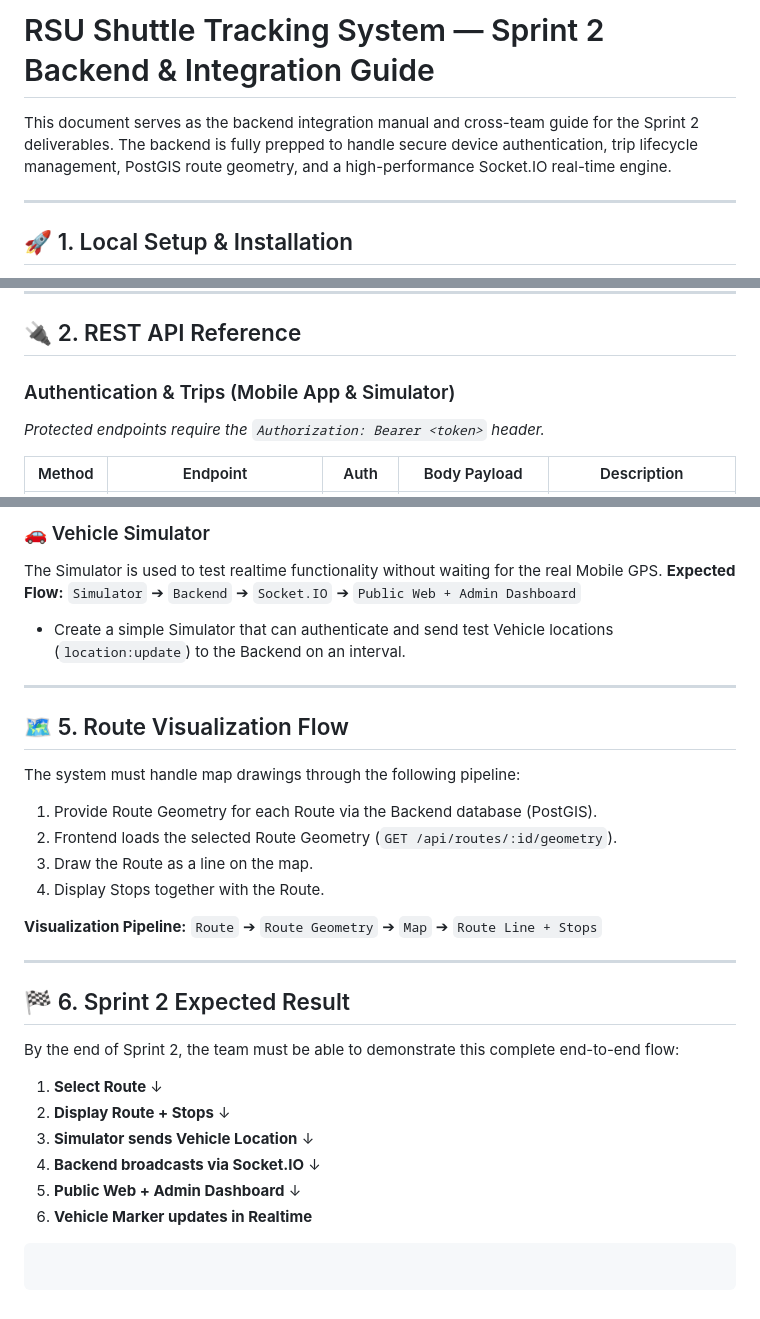
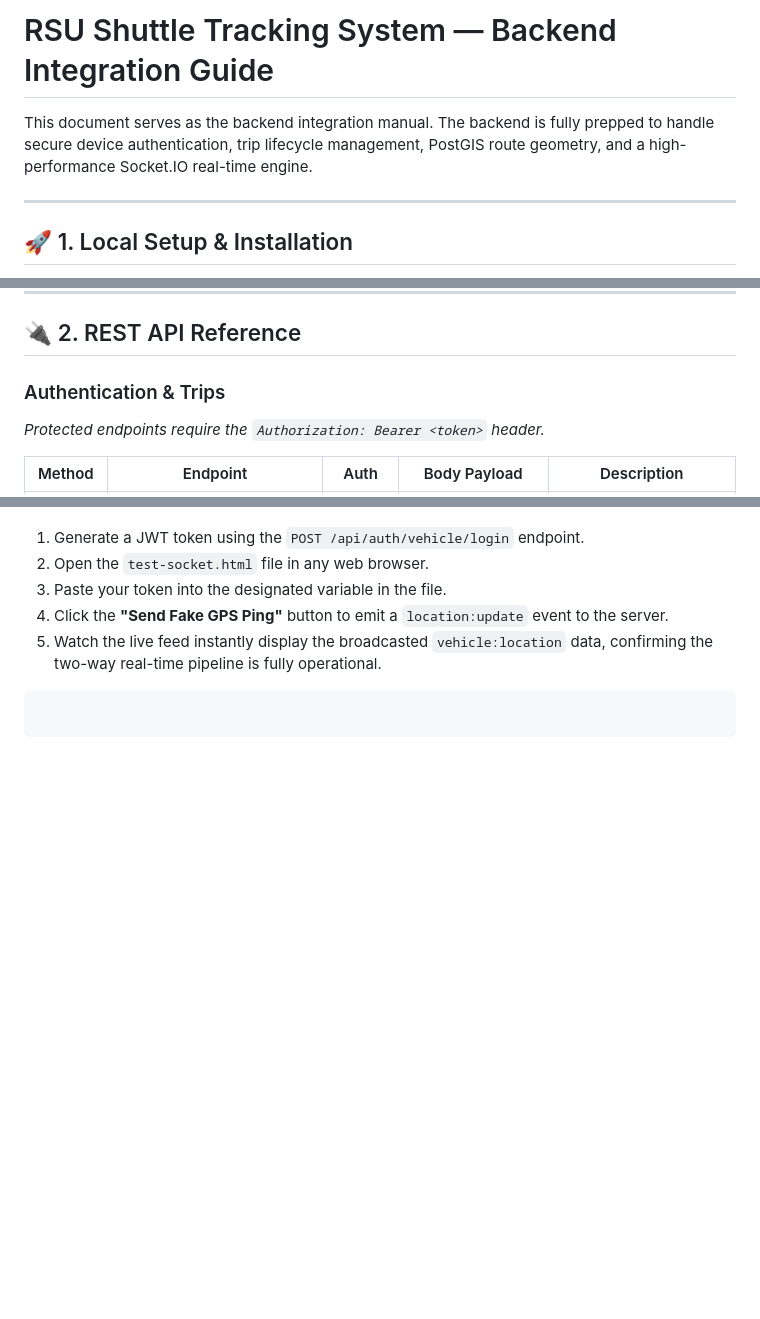
Before and after one commit to itssugabooo-stack/StackForce_Shuttle-Bus-Project, a Markdown page: README.md, 3 parts joined by grey strips. GitHub-like rendering; blank space fills up the shorter version.

````diff
--- a/README.md
+++ b/README.md
@@ -1,6 +1,6 @@
-# RSU Shuttle Tracking System — Sprint 2 Backend & Integration Guide
+# RSU Shuttle Tracking System — Backend Integration Guide
 
-This document serves as the backend integration manual and cross-team guide for the Sprint 2 deliverables. The backend is fully prepped to handle secure device authentication, trip lifecycle management, PostGIS route geometry, and a high-performance Socket.IO real-time engine.
+This document serves as the backend integration manual. The backend is fully prepped to handle secure device authentication, trip lifecycle management, PostGIS route geometry, and a high-performance Socket.IO real-time engine.
 
 ---
 
@@ -53,7 +53,7 @@ The server (REST API and Socket.IO) will start on `http://localhost:5000`.
 
 ## 🔌 2. REST API Reference
 
-### Authentication & Trips (Mobile App & Simulator)
+### Authentication & Trips
 
 *Protected endpoints require the `Authorization: Bearer <token>` header.*
 
@@ -143,42 +112,8 @@ Clients listen to this broadcast to update vehicle markers on the map in real-ti
-### 🚗 Vehicle Simulator
-
-The Simulator is used to test realtime functionality without waiting for the real Mobile GPS.
-**Expected Flow:**
-`Simulator` ➔ `Backend` ➔ `Socket.IO` ➔ `Public Web + Admin Dashboard`
-
-* Create a simple Simulator that can authenticate and send test Vehicle locations (`location:update`) to the Backend on an interval.
-
----
-
-## 🗺️ 5. Route Visualization Flow
-
-The system must handle map drawings through the following pipeline:
-
-1. Provide Route Geometry for each Route via the Backend database (PostGIS).
-2. Frontend loads the selected Route Geometry (`GET /api/routes/:id/geometry`).
-3. Draw the Route as a line on the map.
-4. Display Stops together with the Route.
-
-**Visualization Pipeline:**
-`Route` ➔ `Route Geometry` ➔ `Map` ➔ `Route Line + Stops`
-
----
-
-## 🏁 6. Sprint 2 Expected Result
-
-By the end of Sprint 2, the team must be able to demonstrate this complete end-to-end flow:
-
-1. **Select Route**
-↓
-2. **Display Route + Stops**
-↓
-3. **Simulator sends Vehicle Location**
-↓
-4. **Backend broadcasts via Socket.IO**
-↓
-5. **Public Web + Admin Dashboard**
-↓
-6. **Vehicle Marker updates in Realtime**
+1. Generate a JWT token using the `POST /api/auth/vehicle/login` endpoint.
+2. Open the `test-socket.html` file in any web browser.
+3. Paste your token into the designated variable in the file.
+4. Click the **"Send Fake GPS Ping"** button to emit a `location:update` event to the server.
+5. Watch the live feed instantly display the broadcasted `vehicle:location` data, confirming the two-way real-time pipeline is fully operational.
 
 ```
 
````
Also changed, not shown: other parts of README.md (+9 -40 lines).
